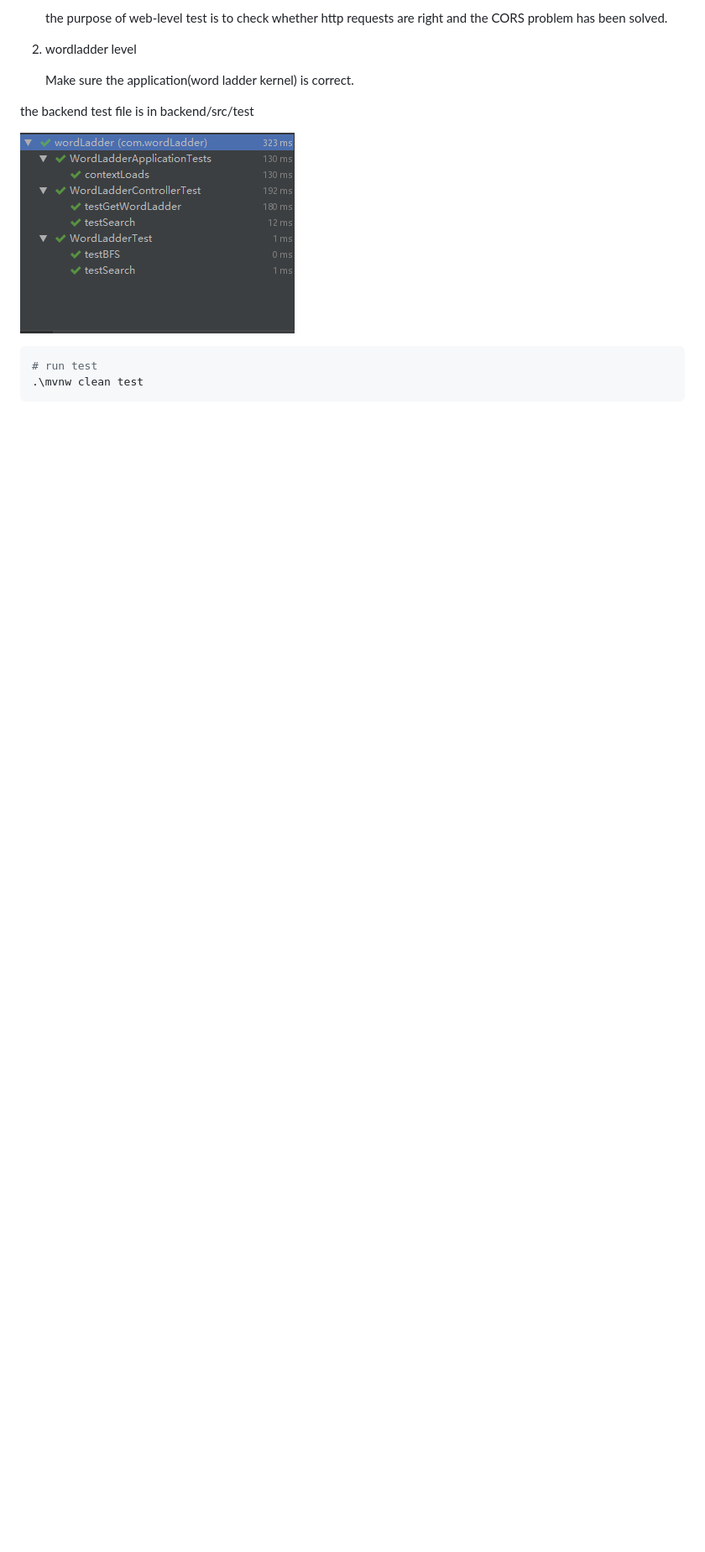
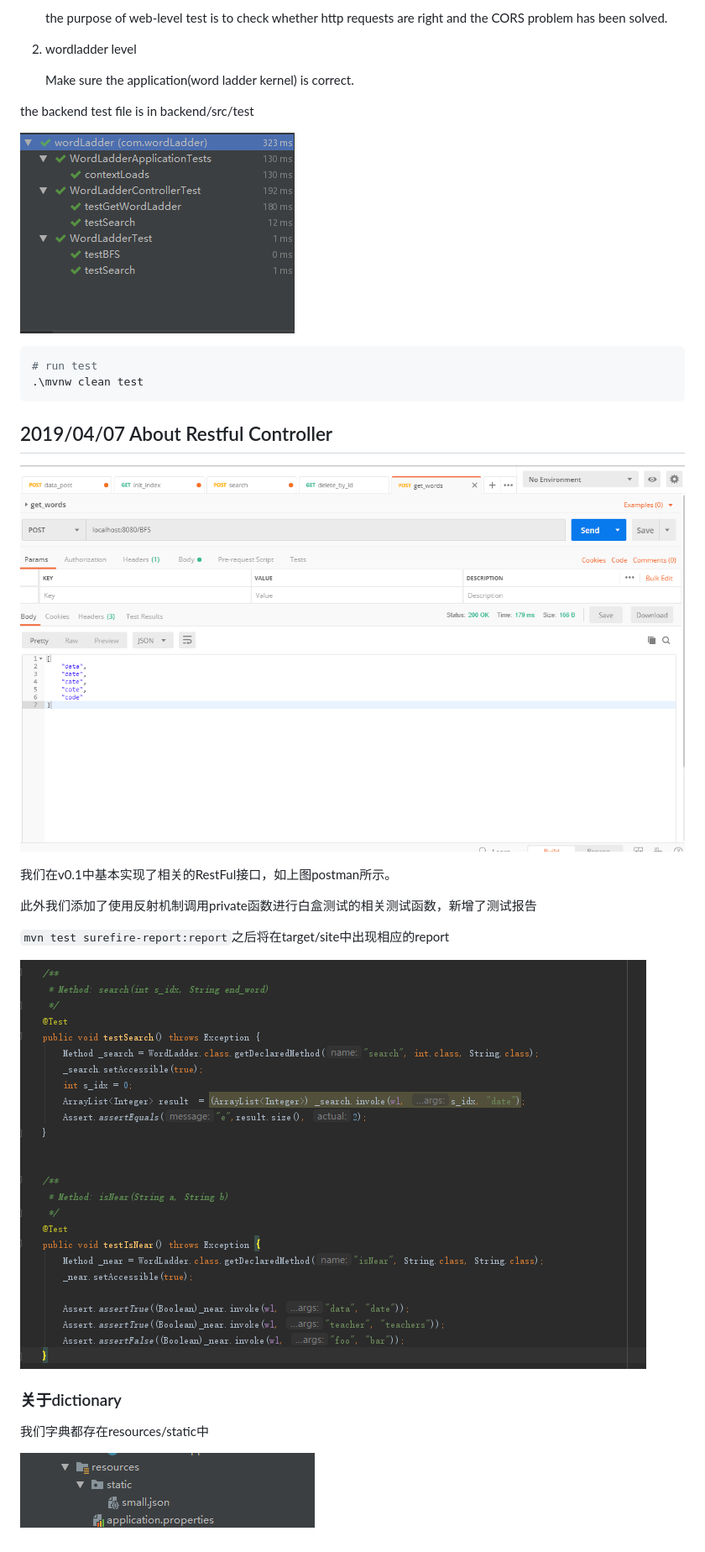
Before and after one commit to tx19980520/SE418, a Markdown page: wordladder/readme.md, the part around the change printed below. Shown: that part at 84% size. Drawn GitHub-style; pictures changed too: wordladder/newTest.png (added), wordladder/postman.png (added), wordladder/resources.png (added); blank space fills up the shorter version.

Commit message:
add test and readme for v0.2
add test and readme for v0.2

````diff
--- a/wordladder/readme.md
+++ b/wordladder/readme.md
@@ -104,3 +104,23 @@ the backend test file is in backend/src/test
 # run test
 .\mvnw clean test
 ```
+
+## 2019/04/07 About Restful Controller
+
+![postman](./postman.png)
+
+我们在v0.1中基本实现了相关的RestFul接口，如上图postman所示。
+
+此外我们添加了使用反射机制调用private函数进行白盒测试的相关测试函数，新增了测试报告
+
+`mvn test surefire-report:report`之后将在target/site中出现相应的report
+
+![test_post](./newTest.png)
+
+
+
+### 关于dictionary
+
+我们字典都存在resources/static中
+
+![report](./resources.png)
````
Also changed, not shown: other parts of wordladder/readme.md (+1 -1 lines), wordladder/report.png (added), 3 other files.
